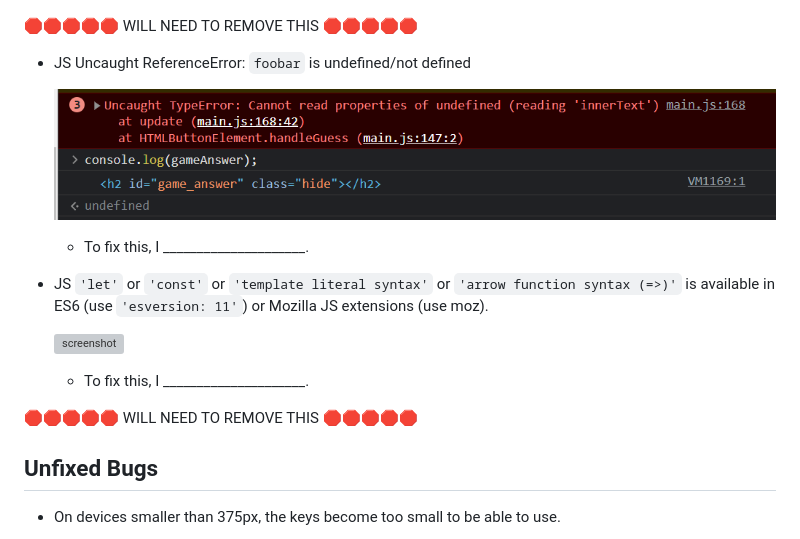
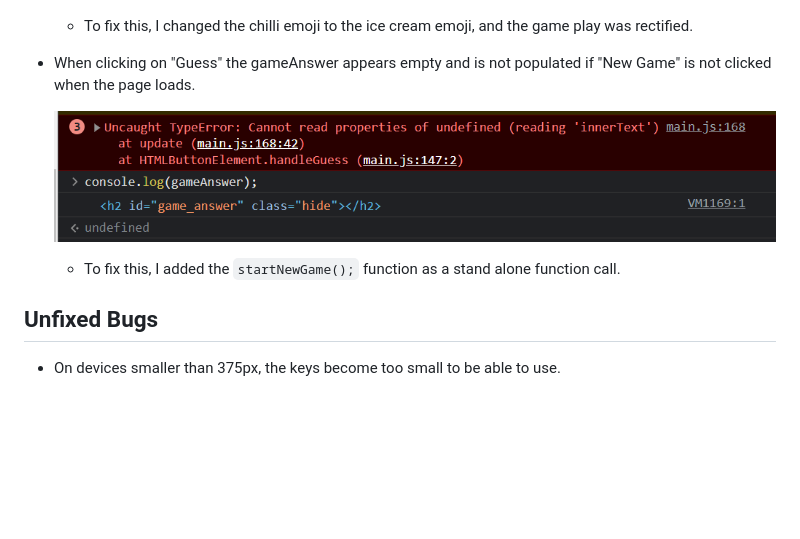
Before and after one commit to D3lyth/milestone_project2, a Markdown page: TESTING.md, the part around the change. Rendered like a GitHub page; blank space fills up the shorter version; grey boxes are pictures that could not be loaded.

Commit message:
Docs: add gameAnswer bug info

````diff
--- a/TESTING.md
+++ b/TESTING.md
@@ -183,22 +183,14 @@ This can be used for both "fixed" and "unresolved" issues.
 
     ![screenshot](documentation/bug01.png)
 
-🛑🛑🛑🛑🛑 WILL NEED TO REMOVE THIS 🛑🛑🛑🛑🛑
+    - To fix this, I changed the chilli emoji to the ice cream emoji, and the game play was rectified.
 
-- JS Uncaught ReferenceError: `foobar` is undefined/not defined
+
+- When clicking on "Guess" the gameAnswer appears empty and is not populated if "New Game" is not clicked when the page loads.
 
     ![screenshot](documentation/bug02.png)
 
-    - To fix this, I _____________________.
-
-- JS `'let'` or `'const'` or `'template literal syntax'` or `'arrow function syntax (=>)'` is available in ES6 (use `'esversion: 11'`) or Mozilla JS extensions (use moz).
-
-    ![screenshot](documentation/bug03.png)
-
-    - To fix this, I _____________________.
-
-🛑🛑🛑🛑🛑 WILL NEED TO REMOVE THIS 🛑🛑🛑🛑🛑
-
+    - To fix this, I added the  ```startNewGame();``` function as a stand alone function call.
 
 ## Unfixed Bugs
 
````
